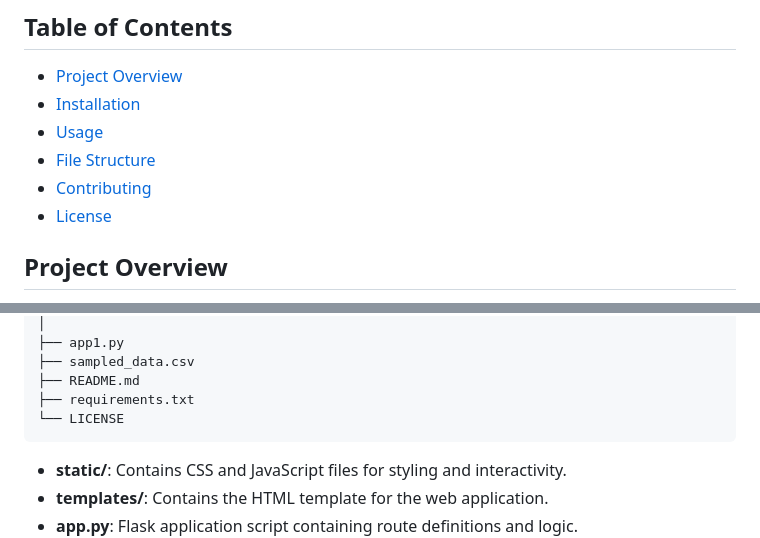
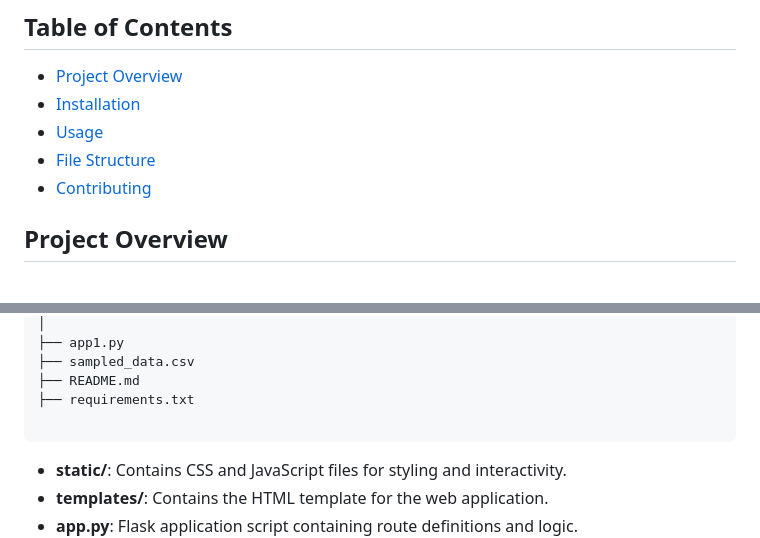
Before and after one commit to MihirSonawane1908/Spotify-Song-Recommendation-System, a Markdown page: README.md, 2 parts joined by grey strips. Drawn GitHub-style.

````diff
--- a/README.md
+++ b/README.md
@@ -16,7 +16,7 @@ The Spotify Song Recommender is a web application that provides song recommendat
 - [Usage](#usage)
 - [File Structure](#file-structure)
 - [Contributing](#contributing)
-- [License](#license)
+
 
 ## Project Overview
 
@@ -89,7 +89,7 @@ spotify-song-recommender/
 ├── sampled_data.csv
 ├── README.md
 ├── requirements.txt
-└── LICENSE
+
 ```
 
 - **static/**: Contains CSS and JavaScript files for styling and interactivity.
````
